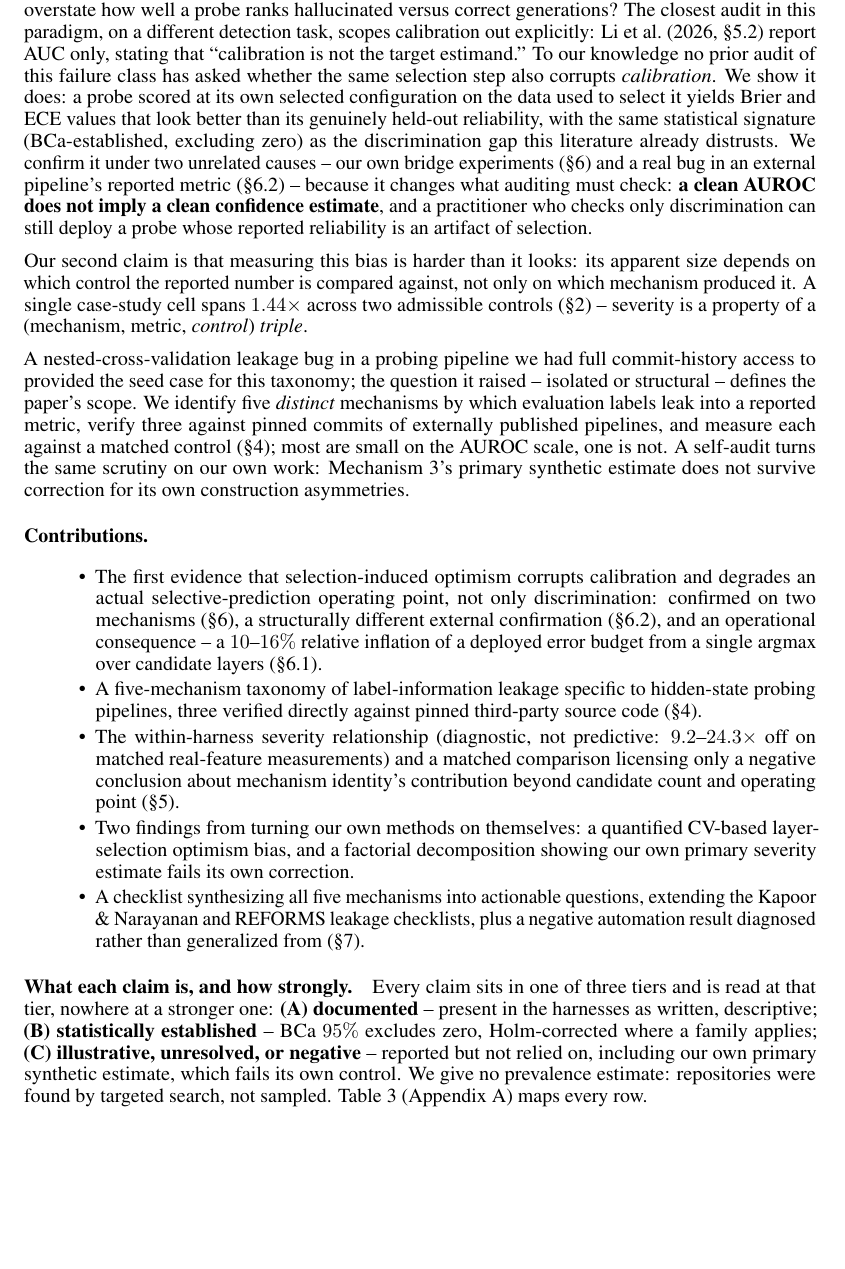
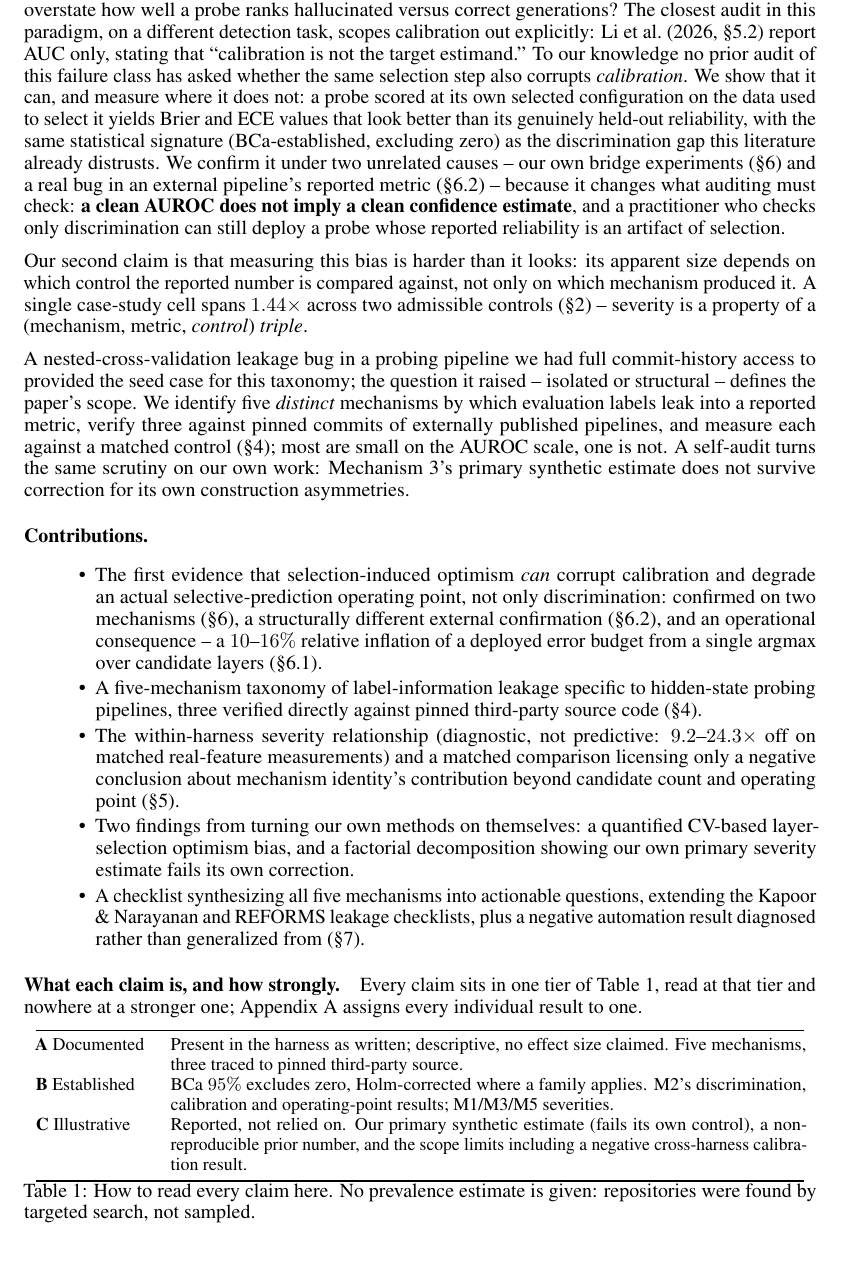
Before and after one commit to Lakshmi-Chakradhar-Vijayarao/selection-leakage-calibration-audit, a LaTeX paper (draft/tae_camera_ready/main.tex): part of page 2 of 19, cut so that both start at the same text, the shorter picture padded with empty space. The pictures show the PDF file draft/tae_camera_ready/main.pdf that the author committed with the source.

Commit message:
Final reviewer pass: inline claim-tier table, soften remaining overclaims
Four items found on a line-by-line re-audit of all three reviews:

- The section title still read "Selection Bias Breaks Selective Prediction".
  DUxq asked for exactly this wording to be softened; it is now "Degrades".
  This was the last surviving instance of the break/guarantee framing.
- The claim-to-evidence table was appendix-only. Both zDz3 (Clarity 2) and
  DUxq asked for it inline. A compact two-column version now sits in the
  introduction as Table 1, and still fits the 8-page body; the full
  row-by-row map stays in the appendix.
- The first Contributions bullet asserted that selection "corrupts"
  calibration. Given the negative cross-harness result it now reads "can
  corrupt".
- The introduction said "We show it does"; it now says "We show that it can,
  and measure where it does not", which is what the evidence supports.

Body held at 8 pages, 178/178 checks pass, no undefined references.

```diff
--- a/draft/tae_camera_ready/main.tex
+++ b/draft/tae_camera_ready/main.tex
@@ -85,7 +85,8 @@ probe ranks hallucinated versus correct generations? The closest audit in this
 paradigm, on a different detection task, scopes calibration out explicitly:
 Li et al.\ (2026, \S5.2) report AUC only, stating that ``calibration is not the
 target estimand.'' To our knowledge no prior audit of this failure class has asked whether the
-same selection step also corrupts \emph{calibration}. We show it does: a probe
+same selection step also corrupts \emph{calibration}. We show that it can, and
+measure where it does not: a probe
 scored at its own selected configuration on the data used to select it yields
 Brier and ECE values that look better than its genuinely held-out reliability,
 with the same statistical signature (BCa-established, excluding zero) as the
@@ -116,8 +117,8 @@ construction asymmetries.
 \paragraph{Contributions.}
 \begin{itemize}
 \itemsep0pt
-\item The first evidence that selection-induced optimism corrupts
-   calibration and degrades an actual selective-prediction operating
+\item The first evidence that selection-induced optimism \emph{can} corrupt
+   calibration and degrade an actual selective-prediction operating
    point, not only discrimination: confirmed on two mechanisms
    (\S\ref{sec:calibration-bridge}), a structurally different external
    confirmation (\S\ref{sec:mechanism5-ece}), and an operational
@@ -141,15 +142,26 @@ construction asymmetries.
    (\S\ref{sec:checklist}).
 \end{itemize}
 
-\paragraph{What each claim is, and how strongly.} Every claim sits in one of
-three tiers and is read at that tier, nowhere at a stronger one:
-\textbf{(A) documented} -- present in the harnesses as written, descriptive;
-\textbf{(B) statistically established} -- BCa $95\%$ excludes zero,
-Holm-corrected where a family applies; \textbf{(C) illustrative, unresolved, or
-negative} -- reported but not relied on, including our own primary synthetic
-estimate, which fails its own control. We give no prevalence estimate:
-repositories were found by targeted search, not sampled.
-Table~\ref{tab:claim-tiers} (Appendix~\ref{app:claim-tiers}) maps every row.
+\paragraph{What each claim is, and how strongly.} Every claim sits in one tier
+of Table~\ref{tab:tiers}, read at that tier and nowhere at a stronger one;
+Appendix~\ref{app:claim-tiers} assigns every individual result to one.
+
+\begin{table}[h]
+\centering
+\small
+\vspace{-0.6em}
+{\setlength{\tabcolsep}{4pt}
+\begin{tabular}{@{}p{0.15\linewidth}p{0.80\linewidth}@{}}
+\toprule
+\textbf{A} Documented & Present in the harness as written; descriptive, no effect size claimed. Five mechanisms, three traced to pinned third-party source. \\
+\textbf{B} Established & BCa $95\%$ excludes zero, Holm-corrected where a family applies. M2's discrimination, calibration and operating-point results; M1/M3/M5 severities. \\
+\textbf{C} Illustrative & Reported, not relied on. Our primary synthetic estimate (fails its own control), a non-reproducible prior number, and the scope limits including a negative cross-harness calibration result. \\
+\bottomrule
+\end{tabular}}
+\caption{How to read every claim here. No prevalence estimate is given:
+repositories were found by targeted search, not sampled.}
+\label{tab:tiers}
+\end{table}
 
 
 \begin{figure}[t]
```
Also changed, not shown: draft/tae_camera_ready/main.pdf, draft/tae_camera_ready/main.tex (2 more changed lines).
